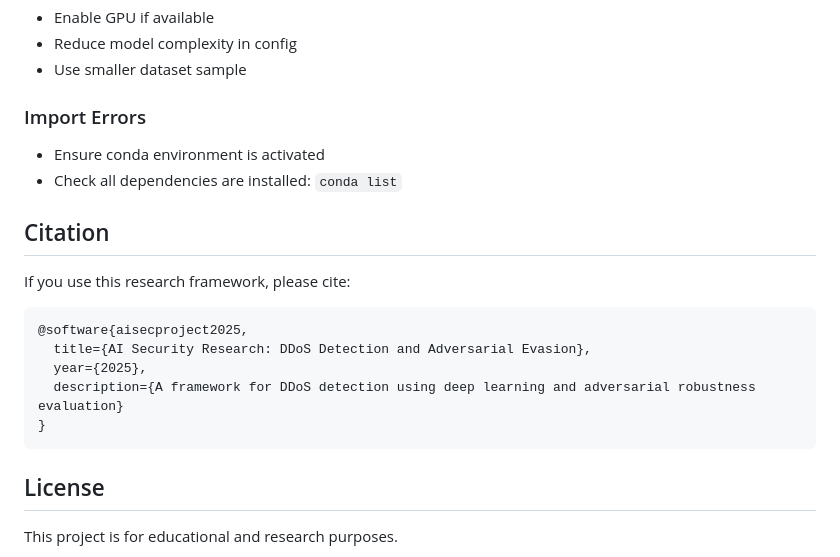
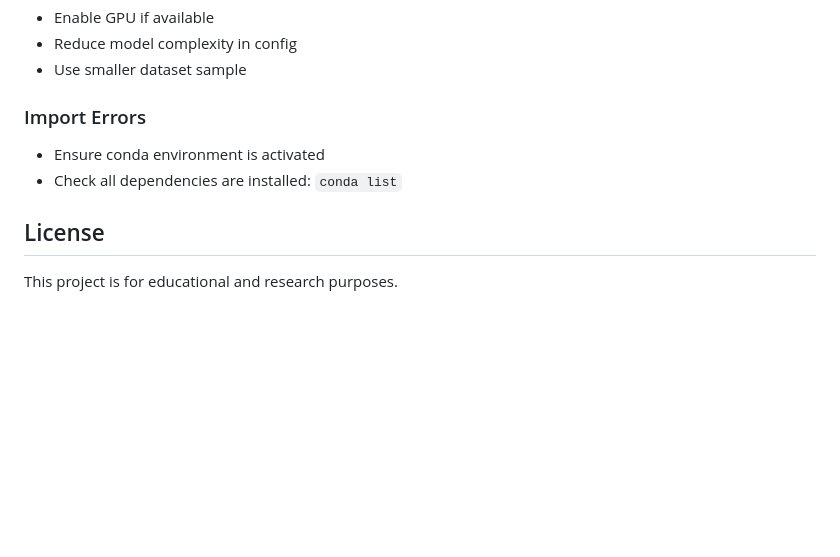
Before and after one commit to eward7/AISecProject, a Markdown page: README.md, the part around the change. GitHub-like rendering; blank space fills up the shorter version.

````diff
--- a/README.md
+++ b/README.md
@@ -366,18 +366,6 @@ This framework can be used for:
 - Ensure conda environment is activated
 - Check all dependencies are installed: `conda list`
 
-## Citation
-
-If you use this research framework, please cite:
-
-```bibtex
-@software{aisecproject2025,
-  title={AI Security Research: DDoS Detection and Adversarial Evasion},
-  year={2025},
-  description={A framework for DDoS detection using deep learning and adversarial robustness evaluation}
-}
-```
-
 ## License
 
 This project is for educational and research purposes.
````
